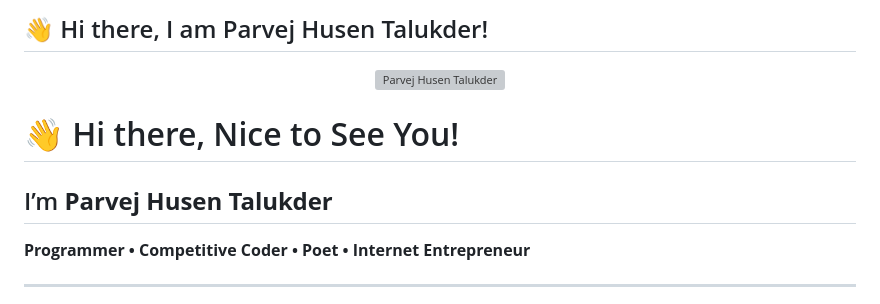
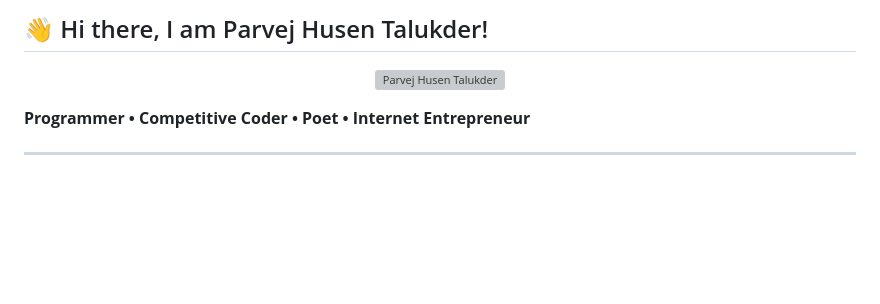
Before and after one commit to parvejtalukder/parvejtalukder, a Markdown page: README.md, the part around the change. Rendered like a GitHub page; blank space fills up the shorter version; grey boxes are pictures that could not be loaded.

```diff
--- a/README.md
+++ b/README.md
@@ -4,8 +4,6 @@
   <img src="./IMG9043.webp" alt="Parvej Husen Talukder">
 </p>
 
-# 👋 Hi there, Nice to See You!
-## I’m **Parvej Husen Talukder**
 **Programmer • Competitive Coder • Poet • Internet Entrepreneur**
 
 ---
```
